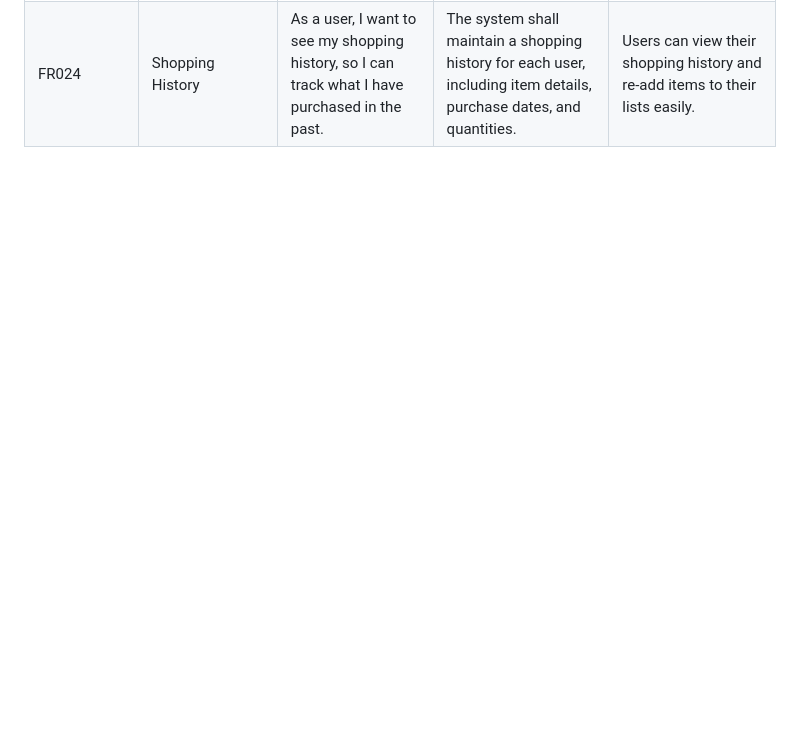
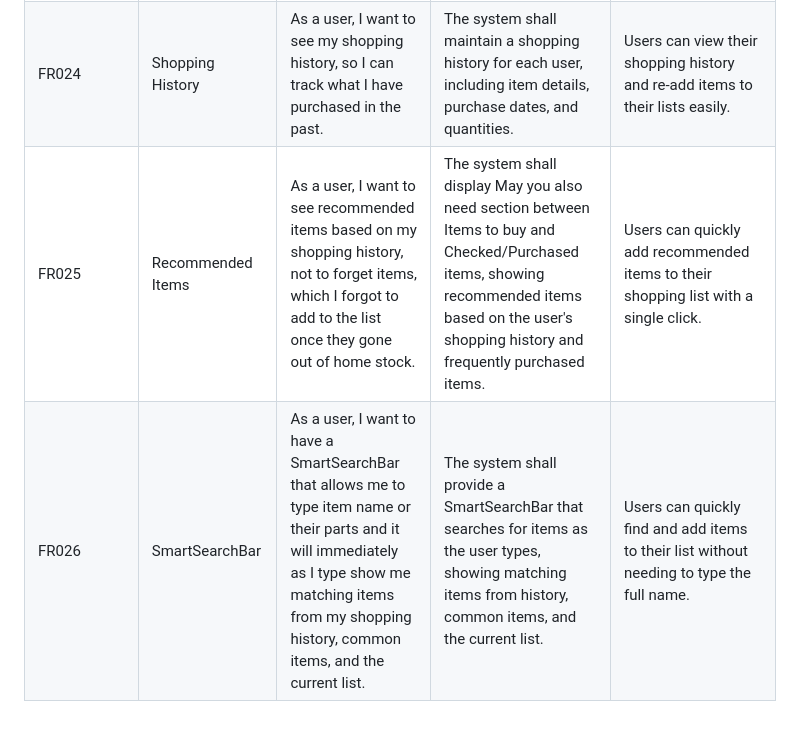
Before and after one commit to jenicek001/FamilyCart, a Markdown page: USER_STORIES.md, the part around the change. Rendered like a GitHub page; blank space fills up the shorter version.

Commit message:
feat: Add recommended items feature and refine shopping history user story

```diff
--- a/USER_STORIES.md
+++ b/USER_STORIES.md
@@ -30,3 +30,5 @@
 | FR022 | Performance Goals | As a user, I want the application to be fast and responsive, so I can use it efficiently. | The system shall meet performance goals: search under 200ms, updates under 1s. | Users experience minimal latency during searches and updates. |
 | FR023 | Limit item searching to recently used items | As a user, I want to keep searching for items (to be added into list) fast and efficient, so only recent items (e.g. last 6 months or 1 year) are offered in search results | The system shall use for each item last-updated attribute and a defined retention period to determine if an item should be included in search results. Items not updated within the retention period shall be excluded from search results. | Users can only see and search for recently used items, improving search efficiency and relevance. |
 | FR024 | Shopping History | As a user, I want to see my shopping history, so I can track what I have purchased in the past. | The system shall maintain a shopping history for each user, including item details, purchase dates, and quantities. | Users can view their shopping history and re-add items to their lists easily. |
+| FR025 | Recommended Items | As a user, I want to see recommended items based on my shopping history, not to forget items, which I forgot to add to the list once they gone out of home stock. | The system shall display May you also need section between Items to buy and Checked/Purchased items, showing recommended items based on the user's shopping history and frequently purchased items. | Users can quickly add recommended items to their shopping list with a single click. |
+| FR026 | SmartSearchBar | As a user, I want to have a SmartSearchBar that allows me to type item name or their parts and it will immediately as I type show me matching items from my shopping history, common items, and the current list. | The system shall provide a SmartSearchBar that searches for items as the user types, showing matching items from history, common items, and the current list. | Users can quickly find and add items to their list without needing to type the full name. |
```
